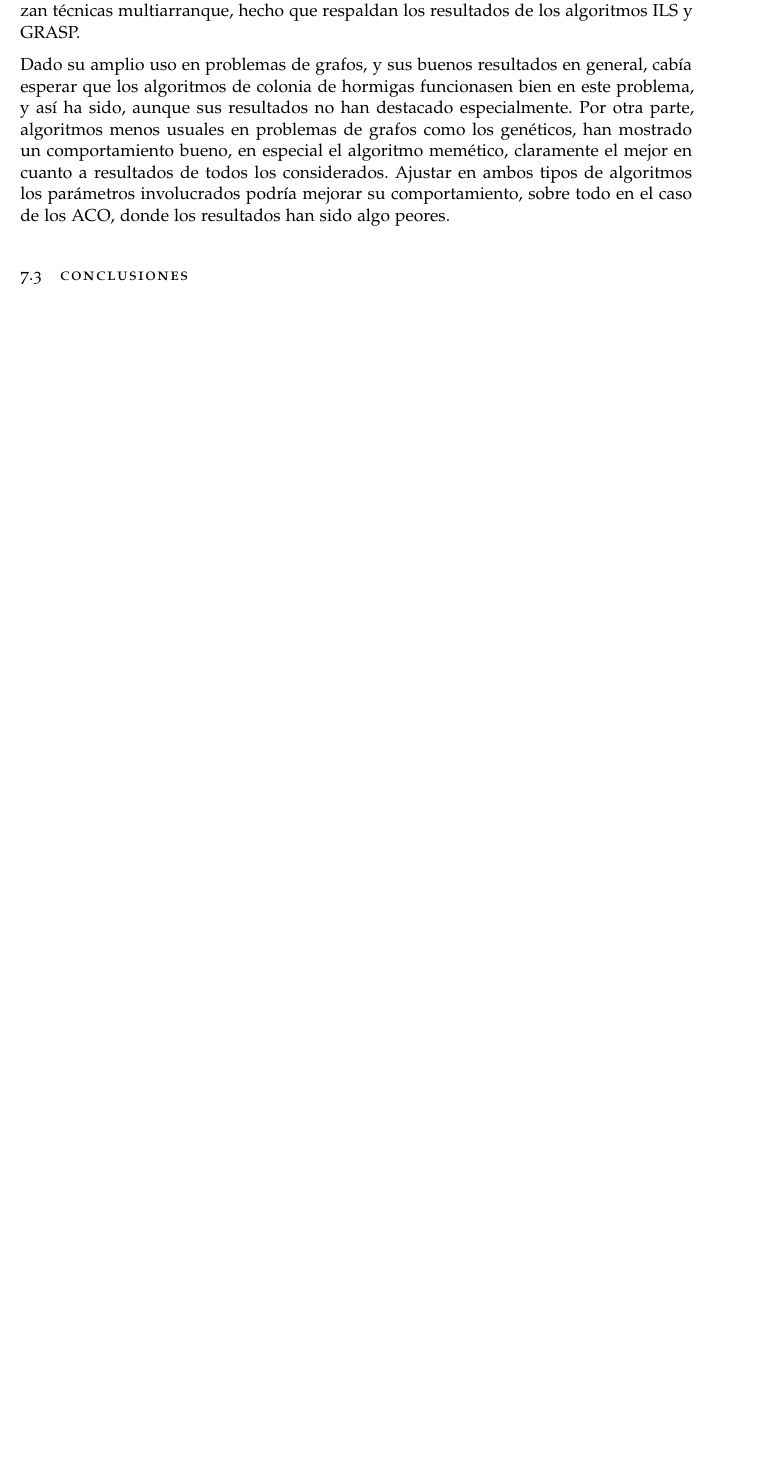
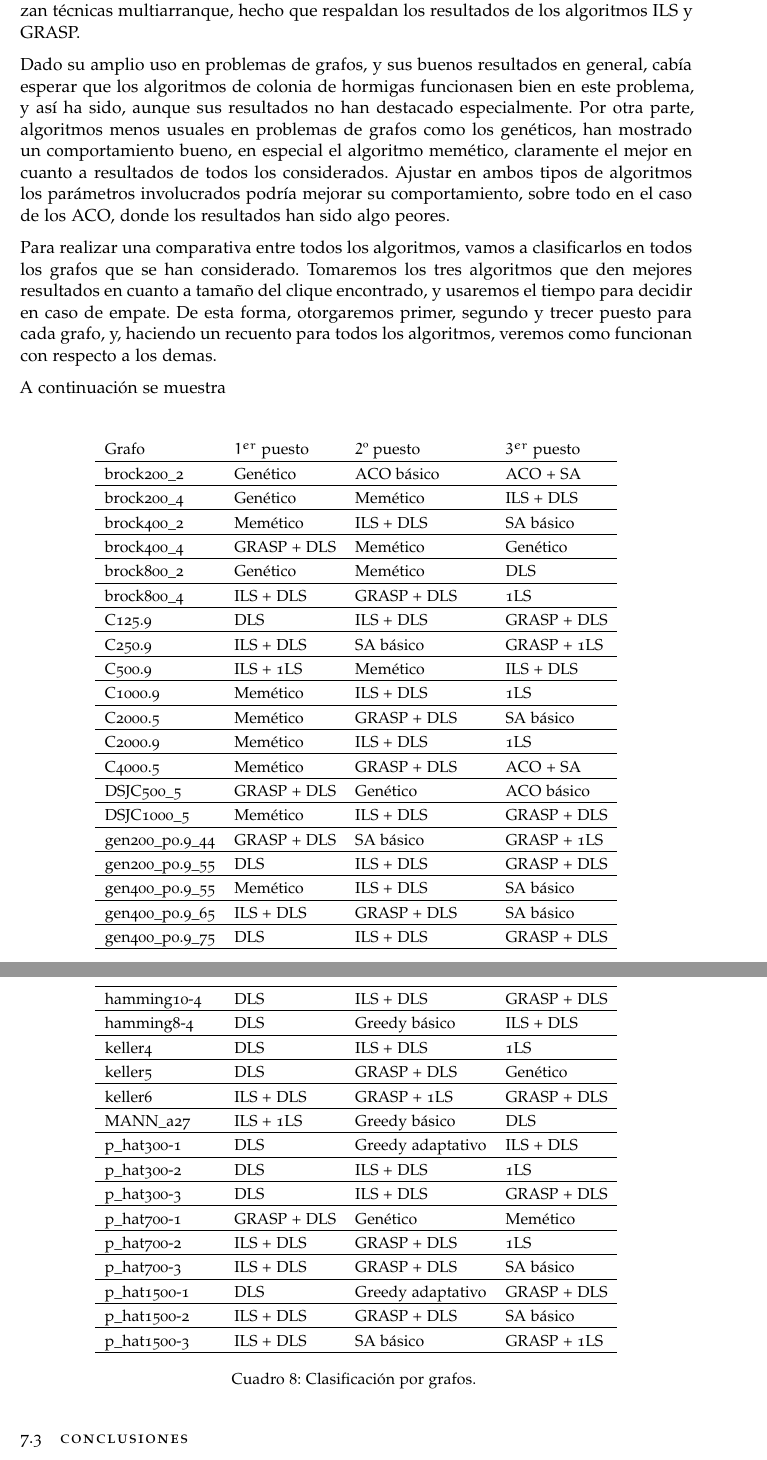
Before and after one commit to JCEntrena/TFGDoc, a LaTeX thesis (Memoria.tex, which reads Chapters/Resultados.tex): part of page 108 of 110 before the commit and two parts of pages 108 and 109 of 111 after it, the two joined at a grey line, cut so that both start at the same text, the shorter picture padded with empty space. Compiled offline with pdfLaTeX; a missing font is replaced by an installed copy or a similar font.

Commit message:
Añade tabla de clasificación.

```diff
--- a/Chapters/Resultados.tex
+++ b/Chapters/Resultados.tex
@@ -623,6 +623,63 @@ cuanto a resultados de todos los considerados. Ajustar en ambos tipos de algorit
 los parámetros involucrados podría mejorar su comportamiento, sobre todo en el caso
 de los ACO, donde los resultados han sido algo peores.
 
+Para realizar una comparativa entre todos los algoritmos, vamos a clasificarlos en
+todos los grafos que se han considerado. Tomaremos los tres algoritmos que den mejores
+resultados en cuanto a tamaño del clique encontrado, y usaremos el tiempo para decidir
+en caso de empate. De esta forma, otorgaremos primer, segundo y trecer puesto para
+cada grafo, y, haciendo un recuento para todos los algoritmos, veremos como funcionan
+con respecto a los demas.
+
+A continuación se muestra
+
+\begin{small}
+\begin{longtable}{l l l l}
+  \label{table:posiciones}\\
+  \endhead
+  \endfoot
+    Grafo              & $1^{er}$ puesto & $2$º puesto & $3^{er}$ puesto \\ \hline
+    brock200\_2        & Genético & ACO básico & ACO + SA  \\  \hline
+    brock200\_4        & Genético & Memético & ILS + DLS  \\  \hline
+    brock400\_2        & Memético & ILS + DLS & SA básico  \\  \hline
+    brock400\_4        & GRASP + DLS & Memético & Genético  \\  \hline
+    brock800\_2        & Genético & Memético & DLS  \\  \hline
+    brock800\_4        & ILS + DLS & GRASP + DLS & 1LS  \\  \hline
+    C125.9             & DLS & ILS + DLS & GRASP + DLS  \\  \hline
+    C250.9             & ILS + DLS & SA básico & GRASP + 1LS  \\  \hline
+    C500.9             & ILS + 1LS & Memético & ILS + DLS \\  \hline
+    C1000.9            & Memético & ILS + DLS & 1LS  \\  \hline
+    C2000.5            & Memético & GRASP + DLS & SA básico  \\  \hline
+    C2000.9            & Memético & ILS + DLS & 1LS  \\  \hline
+    C4000.5            & Memético & GRASP + DLS & ACO + SA  \\  \hline
+    DSJC500\_5         & GRASP + DLS & Genético & ACO básico  \\  \hline
+    DSJC1000\_5        & Memético & ILS + DLS & GRASP + DLS  \\  \hline
+    gen200\_p0.9\_44   & GRASP + DLS & SA básico & GRASP + 1LS  \\  \hline
+    gen200\_p0.9\_55   & DLS & ILS + DLS & GRASP + DLS  \\  \hline
+    gen400\_p0.9\_55   & Memético & ILS + DLS & SA básico  \\  \hline
+    gen400\_p0.9\_65   & ILS + DLS & GRASP + DLS & SA básico  \\  \hline
+    gen400\_p0.9\_75   & DLS & ILS + DLS & GRASP + DLS  \\  \hline
+    hamming10-4        & DLS & ILS + DLS & GRASP + DLS  \\  \hline
+    hamming8-4         & DLS & Greedy básico & ILS + DLS  \\  \hline
+    keller4            & DLS & ILS + DLS & 1LS  \\  \hline
+    keller5            & DLS & GRASP + DLS & Genético  \\  \hline
+    keller6            & ILS + DLS & GRASP + 1LS & GRASP + DLS  \\  \hline
+    MANN\_a27          & ILS + 1LS & Greedy básico & DLS  \\  \hline
+    p\_hat300-1        & DLS & Greedy adaptativo & ILS + DLS  \\  \hline
+    p\_hat300-2        & DLS & ILS + DLS & 1LS  \\  \hline
+    p\_hat300-3        & DLS & ILS + DLS & GRASP + DLS  \\  \hline
+    p\_hat700-1        & GRASP + DLS & Genético & Memético  \\  \hline
+    p\_hat700-2        & ILS + DLS & GRASP + DLS & 1LS  \\  \hline
+    p\_hat700-3        & ILS + DLS & GRASP + DLS & SA básico  \\  \hline
+    p\_hat1500-1       & DLS & Greedy adaptativo & GRASP + DLS  \\  \hline
+    p\_hat1500-2       & ILS + DLS & GRASP + DLS & SA básico  \\  \hline
+    p\_hat1500-3       & ILS + DLS & SA básico & GRASP + 1LS  \\  \hline
+  \caption{Clasificación por grafos.}
+\end{longtable}
+\end{small}
+
+
+% Ránking. Medallero.
+
 \section{Conclusiones}
 
 Hemos estudiado de forma satisfactoria el funcionamiento de todos los algoritmos implementados,
```
